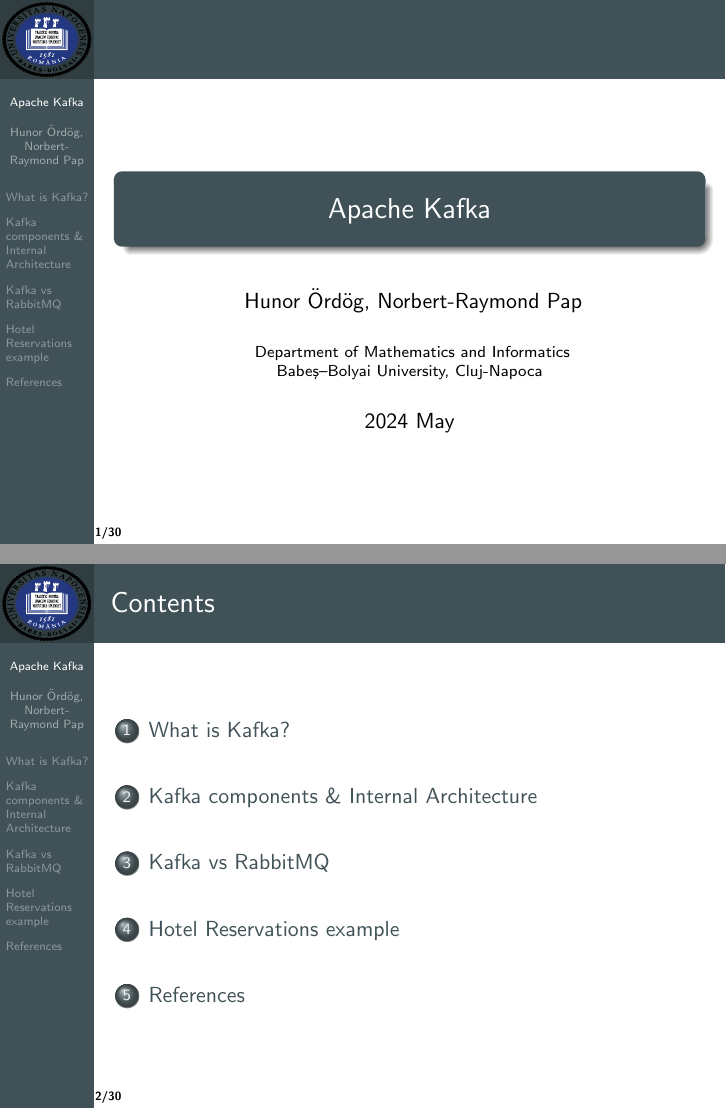
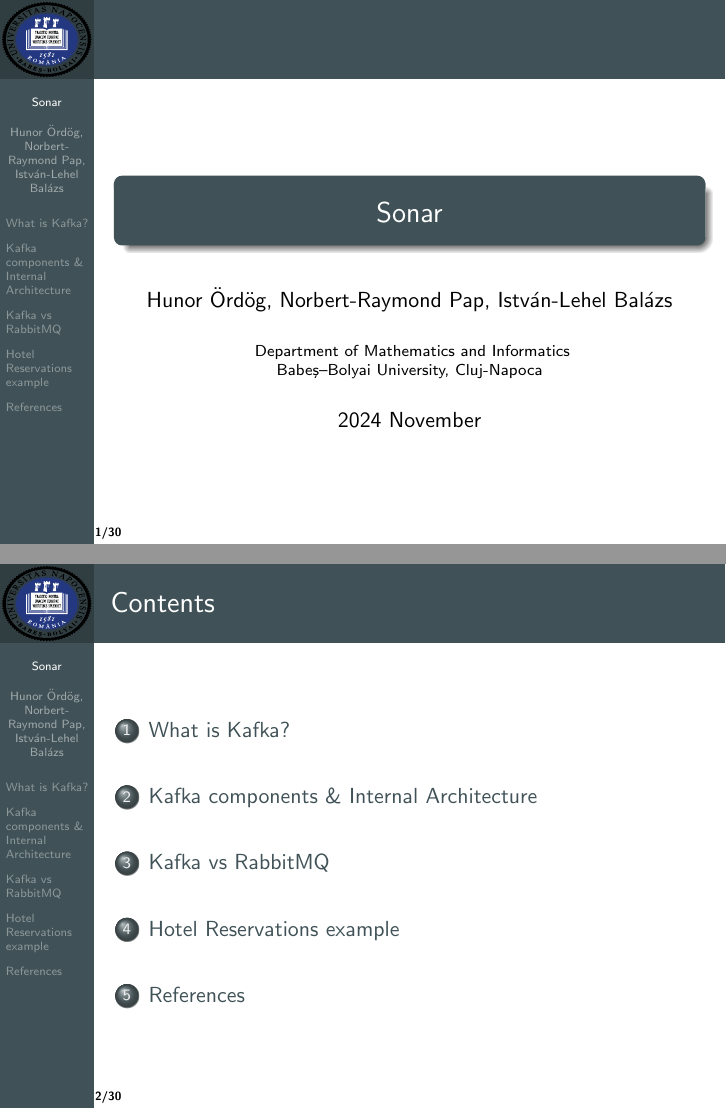
Before and after one commit to hunororg/ubb-softmetrics-24-25, LaTeX slides (beamer/sonar.tex): pages 1 and 2 of 30, joined at a grey line. Compiled offline with pdfLaTeX.

Commit message:
first set up

```diff
--- a/beamer/kafka.tex
+++ b/beamer/sonar.tex
@@ -43,15 +43,15 @@
 \setbeamercovered{dynamic}
 
 % The following info should normally be given in you main file:
-\title[Apache Kafka]{Apache Kafka}
+\title[Sonar]{Sonar}
 %
-\author{ Hunor Ördög, Norbert-Raymond Pap}
+\author{Hunor Ördög, Norbert-Raymond Pap, István-Lehel Balázs}
 %
 \institute[UBB Cluj-Napoca]{
   Department of Mathematics and Informatics\\
   Babe{\c{s}}--Bolyai University, Cluj-Napoca}
 %
-\date{2024 May}
+\date{2024 November}
 
 
 \begin{document}
```
